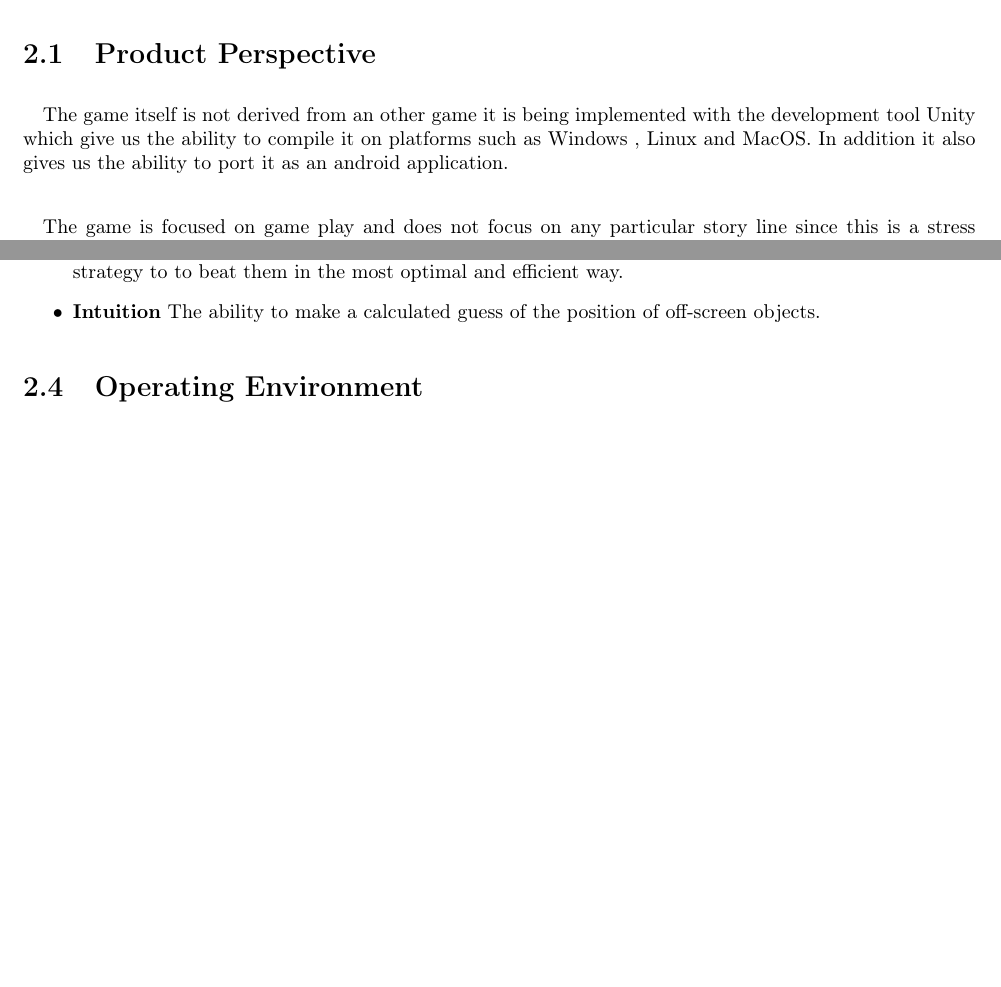
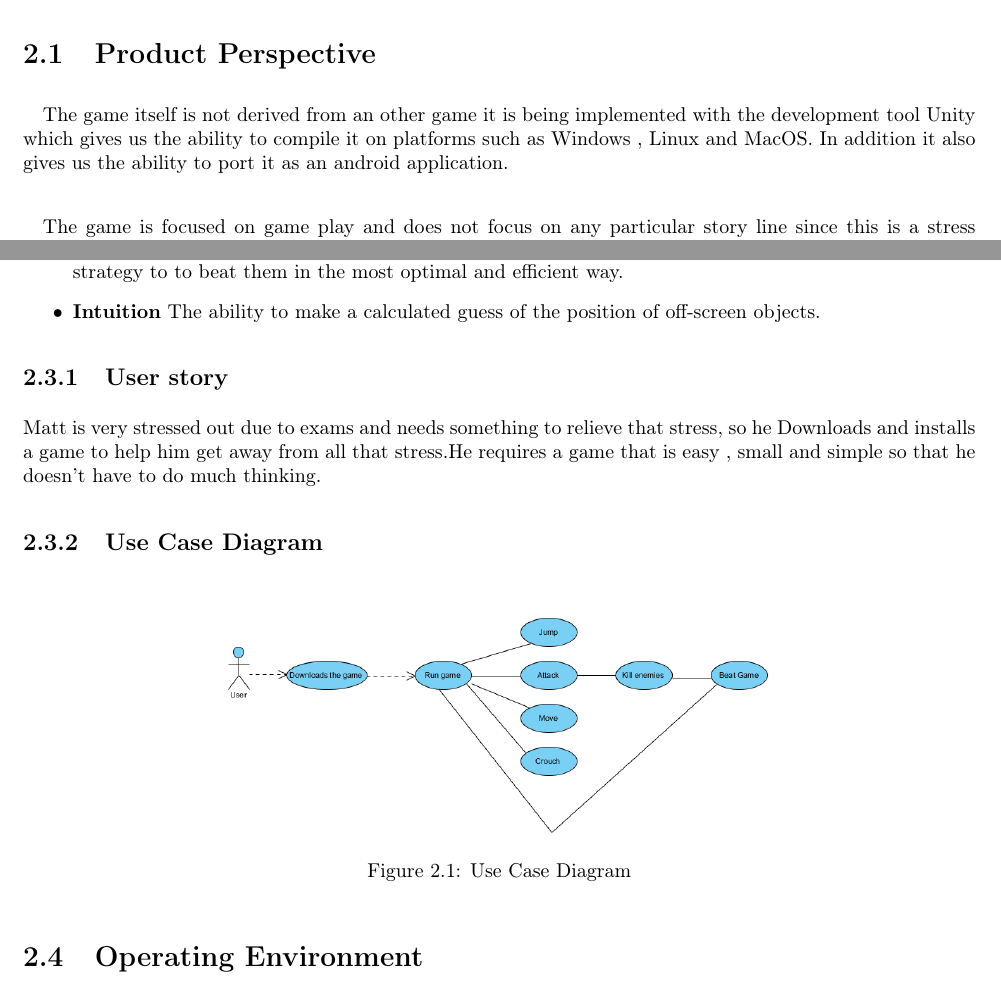
Before and after one commit to Slayingripper/Requirements-Specification, a LaTeX document (alda_g17.tex, which reads content/content.tex): two parts of pages 7 and 8 of 12 before the commit and two parts of pages 7 and 8 of 13 after it, joined at a grey line, cut so that both start at the same text, the shorter picture padded with empty space. Compiled offline with pdfLaTeX.

Commit message:
added use case diagram

```diff
--- a/content/content.tex
+++ b/content/content.tex
@@ -38,7 +38,7 @@ The Adventures of V man must help the player in reducing his stress there for a
 \label{Overall Description}
 
 \section{Product Perspective}
-\paragraph{}The game itself is not derived from an other game it is being implemented with the development tool Unity which give us the ability to compile it on platforms such as Windows , Linux and MacOS. In addition it also gives us the ability to port it as an android application.
+\paragraph{}The game itself is not derived from an other game it is being implemented with the development tool Unity which gives us the ability to compile it on platforms such as Windows , Linux and MacOS. In addition it also gives us the ability to port it as an android application.
 
 \paragraph{}The game is focused on game play and does not focus on any particular story line since this is a stress reducing game having a story line would make no difference since the user would want to play a game straight away without the hassle of going through lines and lines text explaining the story.
 
@@ -68,7 +68,19 @@ What will distinguish players from each other is :
     \item \textbf{Intuition} The ability to make a calculated guess of the position of off-screen objects.
 
 \end{itemize}
+
+\subsection{User story}
+Matt is very stressed out due to exams and needs something to relieve that stress, so he Downloads and installs a game to help him get away from all that stress.He requires a game that is easy , small and simple so that he doesn't have to do much thinking.
+
+\subsection{Use Case Diagram}
+\begin{figure}[hbt!]
+    \centering
+    \includegraphics[width=100mm,scale=0.6]{images/diagram.png}
+    \caption{Use Case Diagram}
+    \label{fig:diagram}
+\end{figure}
 \section{Operating Environment}
+
 Operating environment for AVM  is as listed below.
 \begin{itemize}
     \item \textbf{Operating System}: Windows , Linux , Mac-OS
```
Also changed, not shown: images/diagram.png (added), content/content.tex (4 more changed lines).
